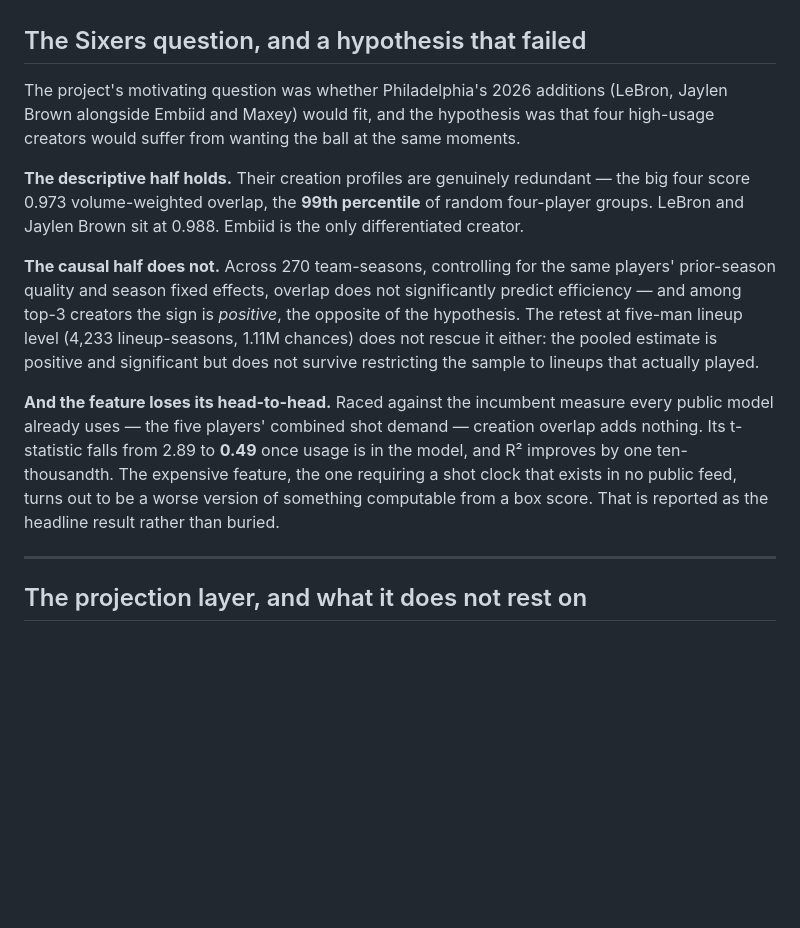
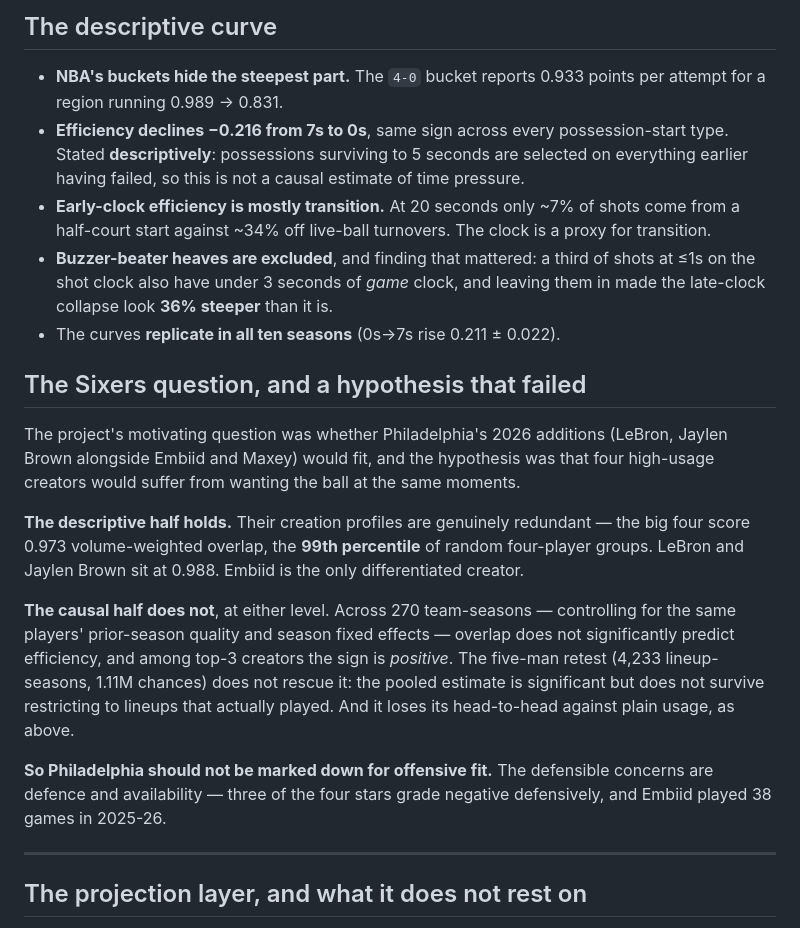
Before and after one commit to dingd29/Shot-Clock, a Markdown page: README.md, the part around one of its changes. Rendered like a GitHub page; blank space fills up the shorter version.

```diff
--- a/README.md
+++ b/README.md
@@ -112,3 +115,16 @@ out of this list.
+## The descriptive curve
+
+- **NBA's buckets hide the steepest part.** The `4-0` bucket reports 0.933 points per attempt
+  for a region running 0.989 → 0.831.
+- **Efficiency declines −0.216 from 7s to 0s**, same sign across every possession-start type.
+  Stated **descriptively**: possessions surviving to 5 seconds are selected on everything
+  earlier having failed, so this is not a causal estimate of time pressure.
+- **Early-clock efficiency is mostly transition.** At 20 seconds only ~7% of shots come from a
+  half-court start against ~34% off live-ball turnovers. The clock is a proxy for transition.
+- **Buzzer-beater heaves are excluded**, and finding that mattered: a third of shots at ≤1s on
+  the shot clock also have under 3 seconds of *game* clock, and leaving them in made the
+  late-clock collapse look **36% steeper** than it is.
+- The curves **replicate in all ten seasons** (0s→7s rise 0.211 ± 0.022).
 
 ## The Sixers question, and a hypothesis that failed
 
@@ -120,19 +136,16 @@ creators would suffer from wanting the ball at the same moments.
 four score 0.973 volume-weighted overlap, the **99th percentile** of random four-player
 groups. LeBron and Jaylen Brown sit at 0.988. Embiid is the only differentiated creator.
 
-**The causal half does not.** Across 270 team-seasons, controlling for the same players'
-prior-season quality and season fixed effects, overlap does not significantly predict
-efficiency — and among top-3 creators the sign is *positive*, the opposite of the hypothesis.
-The retest at five-man lineup level (4,233 lineup-seasons, 1.11M chances) does not rescue it
-either: the pooled estimate is positive and significant but does not survive restricting the
-sample to lineups that actually played.
+**The causal half does not**, at either level. Across 270 team-seasons — controlling for the
+same players' prior-season quality and season fixed effects — overlap does not significantly
+predict efficiency, and among top-3 creators the sign is *positive*. The five-man retest
+(4,233 lineup-seasons, 1.11M chances) does not rescue it: the pooled estimate is significant
+but does not survive restricting to lineups that actually played. And it loses its head-to-head
+against plain usage, as above.
 
-**And the feature loses its head-to-head.** Raced against the incumbent measure every public
-model already uses — the five players' combined shot demand — creation overlap adds nothing.
-Its t-statistic falls from 2.89 to **0.49** once usage is in the model, and R² improves by one
-ten-thousandth. The expensive feature, the one requiring a shot clock that exists in no public
-feed, turns out to be a worse version of something computable from a box score. That is
-reported as the headline result rather than buried.
+**So Philadelphia should not be marked down for offensive fit.** The defensible concerns are
+defence and availability — three of the four stars grade negative defensively, and Embiid
+played 38 games in 2025-26.
 
 ---
 
```
Also changed, not shown: other parts of README.md (+64 -61 lines).
